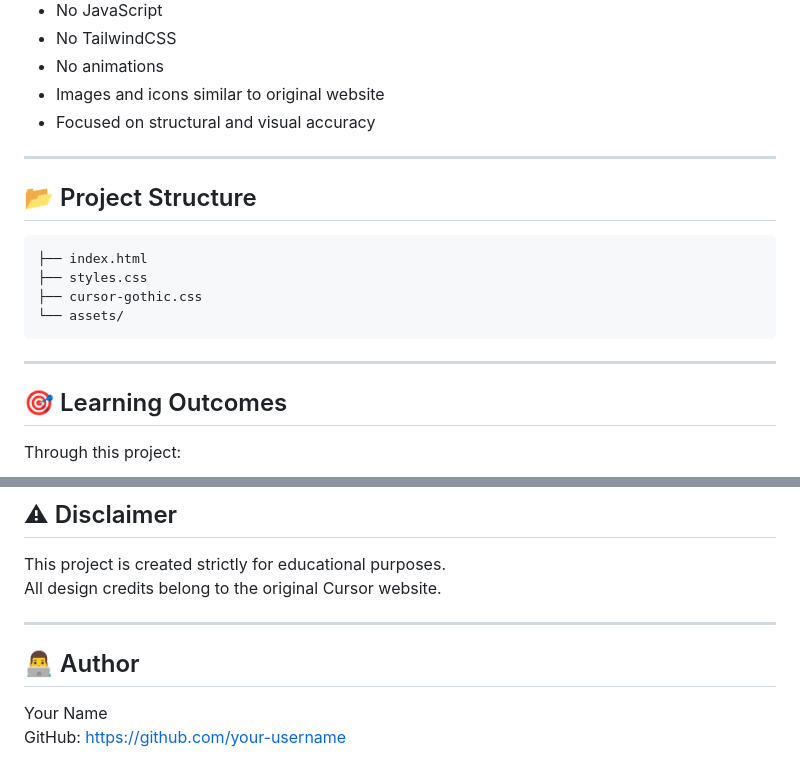
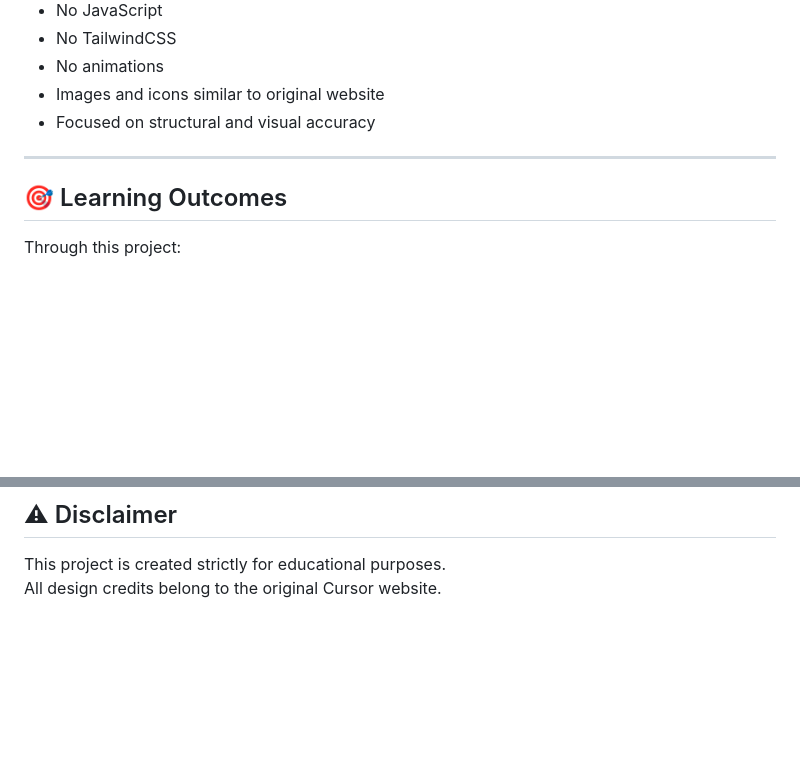
Before and after one commit to AnunayAbhishek55/Cursor-clone, a Markdown page: Readme.md, 2 parts joined by grey strips. GitHub-like rendering; blank space fills up the shorter version.

Commit message:
Updated final README

````diff
--- a/Readme.md
+++ b/Readme.md
@@ -149,17 +149,6 @@ All colors are managed using CSS variables for scalability and maintainability.
 
 ---
 
-## 📂 Project Structure
-
-```
-├── index.html
-├── styles.css
-├── cursor-gothic.css
-└── assets/
-```
-
----
-
 ## 🎯 Learning Outcomes
 
 Through this project:
@@ -176,10 +165,3 @@ Through this project:
 
 This project is created strictly for educational purposes.
 All design credits belong to the original Cursor website.
-
----
-
-## 👨‍💻 Author
-
-Your Name
-GitHub: https://github.com/your-username
````
